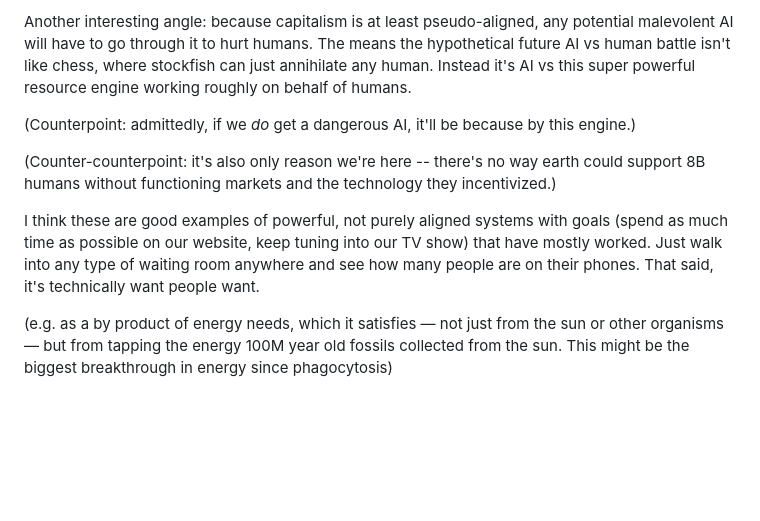
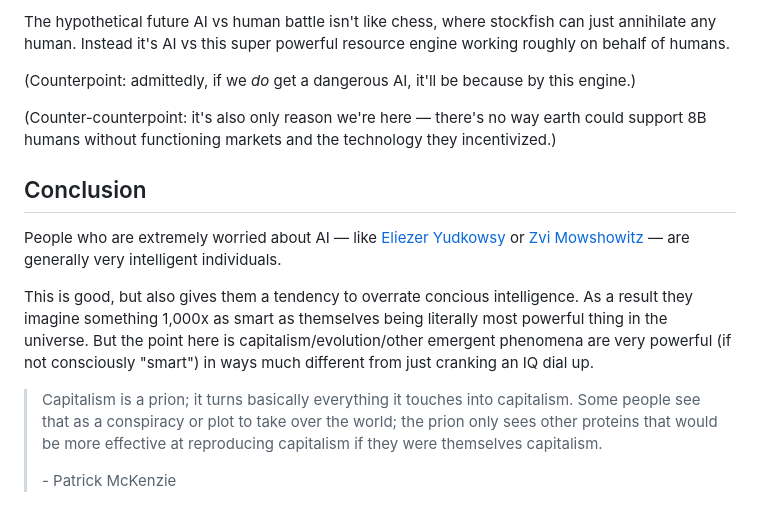
Before and after one commit to nathanbraun/nathanbraun-com, a Markdown page: content/draft/capitalism-agi.md, the part around one of its changes. GitHub-like rendering; blank space fills up the shorter version.

Commit message:
Second draft

```diff
--- a/content/draft/capitalism-agi.md
+++ b/content/draft/capitalism-agi.md
@@ -99,24 +99,32 @@ IQ dial up.
 
-Another interesting angle: because capitalism is at least pseudo-aligned, any
-potential malevolent AI will have to go through it to hurt humans. The means
-the hypothetical future AI vs human battle isn't like chess, where stockfish
+The hypothetical future AI vs human battle isn't like chess, where stockfish
 can just annihilate any human. Instead it's AI vs this super powerful resource
 engine working roughly on behalf of humans.
 
 (Counterpoint: admittedly, if we *do* get a dangerous AI, it'll be because by
 this engine.)
 
-(Counter-counterpoint: it's also only reason we're here -- there's no way earth
+(Counter-counterpoint: it's also only reason we're here — there's no way earth
 could support 8B humans without functioning markets and the technology they
 incentivized.)
 
-I think these are good examples of powerful, not purely aligned systems with
-goals (spend as much time as possible on our website, keep tuning into our TV
-show) that have mostly worked. Just walk into any type of waiting room anywhere
-and see how many people are on their phones. That said, it's technically want
-people want.
+## Conclusion
 
-(e.g. as a by product of energy needs, which it satisfies — not just from the
-sun or other organisms — but from tapping the energy 100M year old fossils
-collected from the sun. This might be the biggest breakthrough in energy since
-phagocytosis)
+People who are extremely worried about AI — like [Eliezer
+Yudkowsy](https://twitter.com/ESYudkowsky) or [Zvi
+Mowshowitz](https://thezvi.substack.com/) — are generally very intelligent
+individuals.
+
+This is good, but also gives them a tendency to overrate concious intelligence.
+As a result they imagine something 1,000x as smart as themselves being
+literally most powerful thing in the universe. But the point here is
+capitalism/evolution/other emergent phenomena are very powerful (if not
+consciously "smart") in ways much different from just cranking
+an IQ dial up.
+
+> Capitalism is a prion; it turns basically everything it touches into
+> capitalism. Some people see that as a conspiracy or plot to take over the
+> world; the prion only sees other proteins that would be more effective at
+> reproducing capitalism if they were themselves capitalism.
+>
+> \- Patrick McKenzie
```
Also changed, not shown: other parts of content/draft/capitalism-agi.md (+51 -51 lines).
